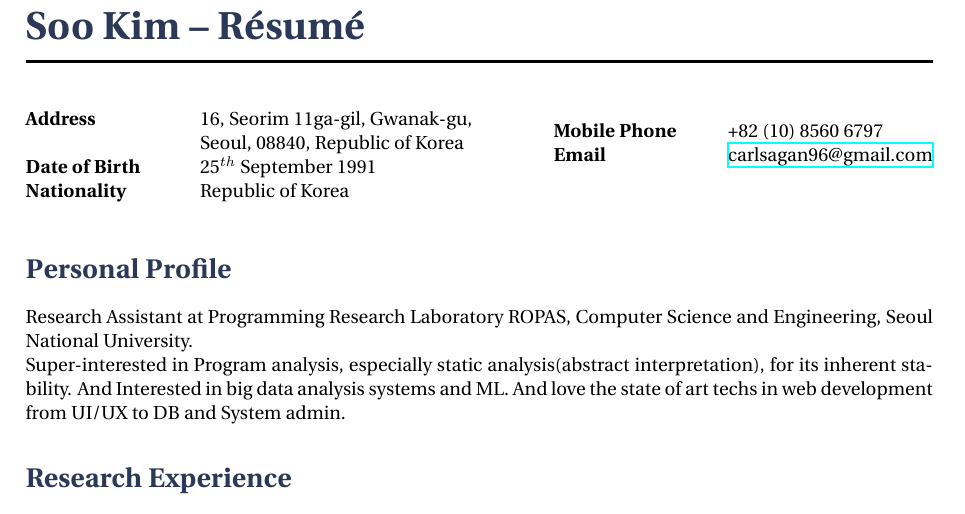
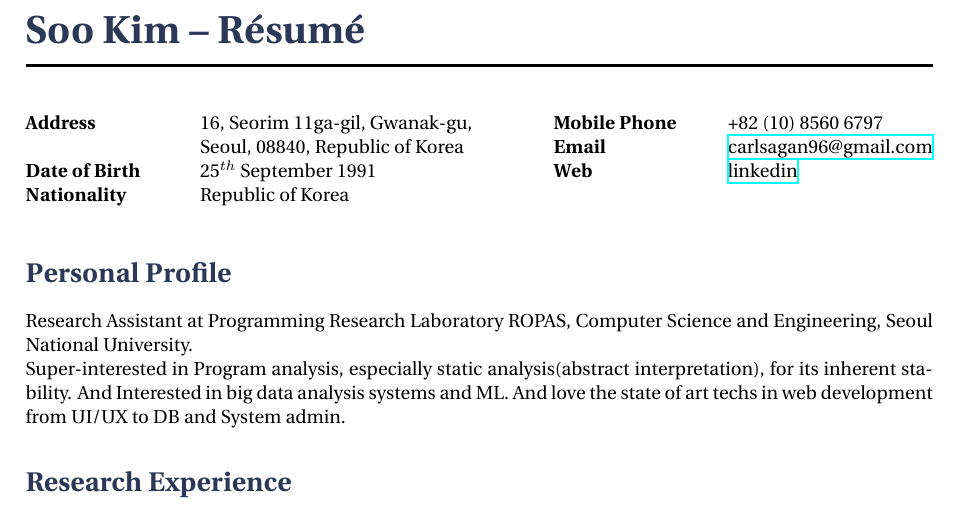
Before and after one commit to carlsagan21/cv, a LaTeX CV (cv_13.tex): part of page 1 of 3, cut so that both start at the same text. Compiled offline with XeLaTeX.

Commit message:
add linkedin link

```diff
--- a/cv_13.tex
+++ b/cv_13.tex
@@ -50,6 +50,7 @@
 %{\bf Home Phone} \> +82 (10) 8560 6797 \\ % Home phone
 {\bf Mobile Phone} \> +82 (10) 8560 6797 \\ % Mobile phone
 {\bf Email} \> \href{mailto:carlsagan96@gmail.com}{carlsagan96@gmail.com} \\ % Email address
+{\bf Web} \> \href{https://www.linkedin.com/in/soo-kim-carlsagan96/}{linkedin} \\ % Mobile phone
 \end{tabbing}}
 
 %----------------------------------------------------------------------------------------
```
